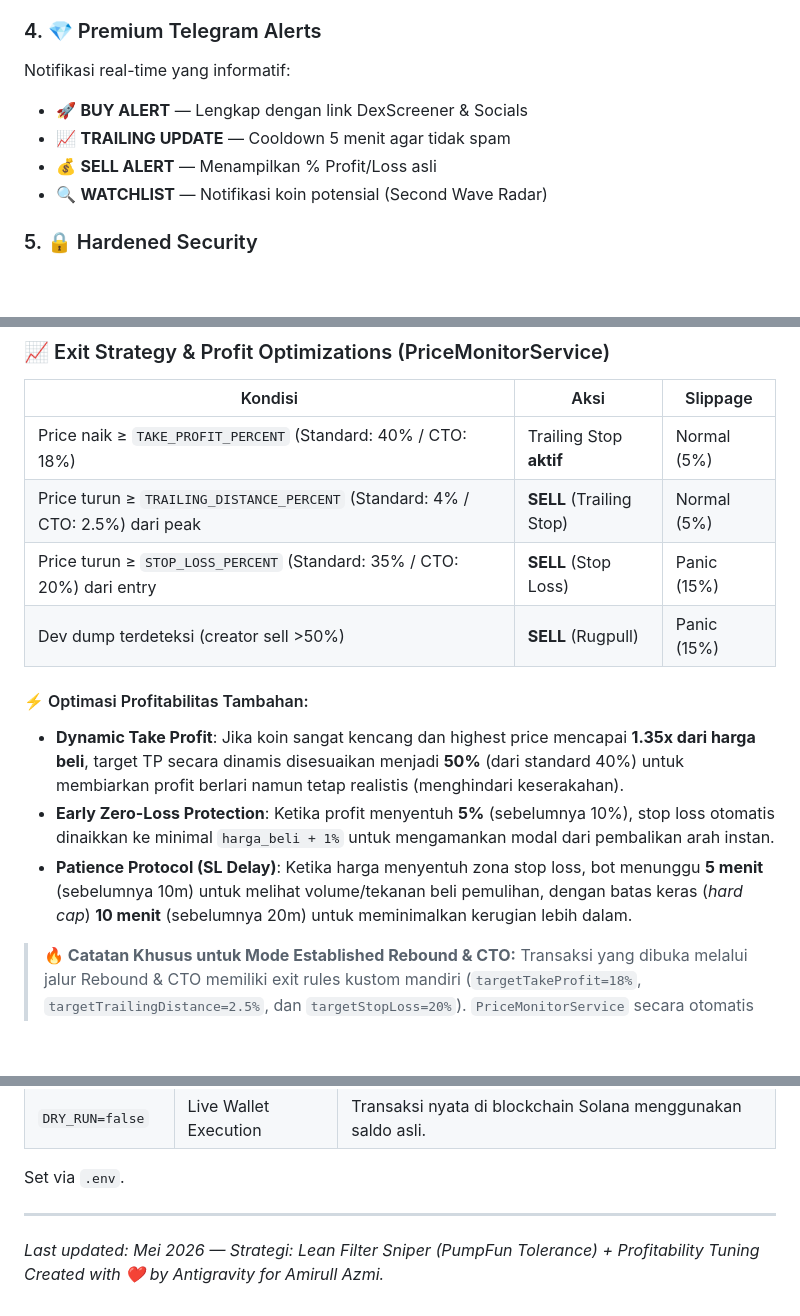
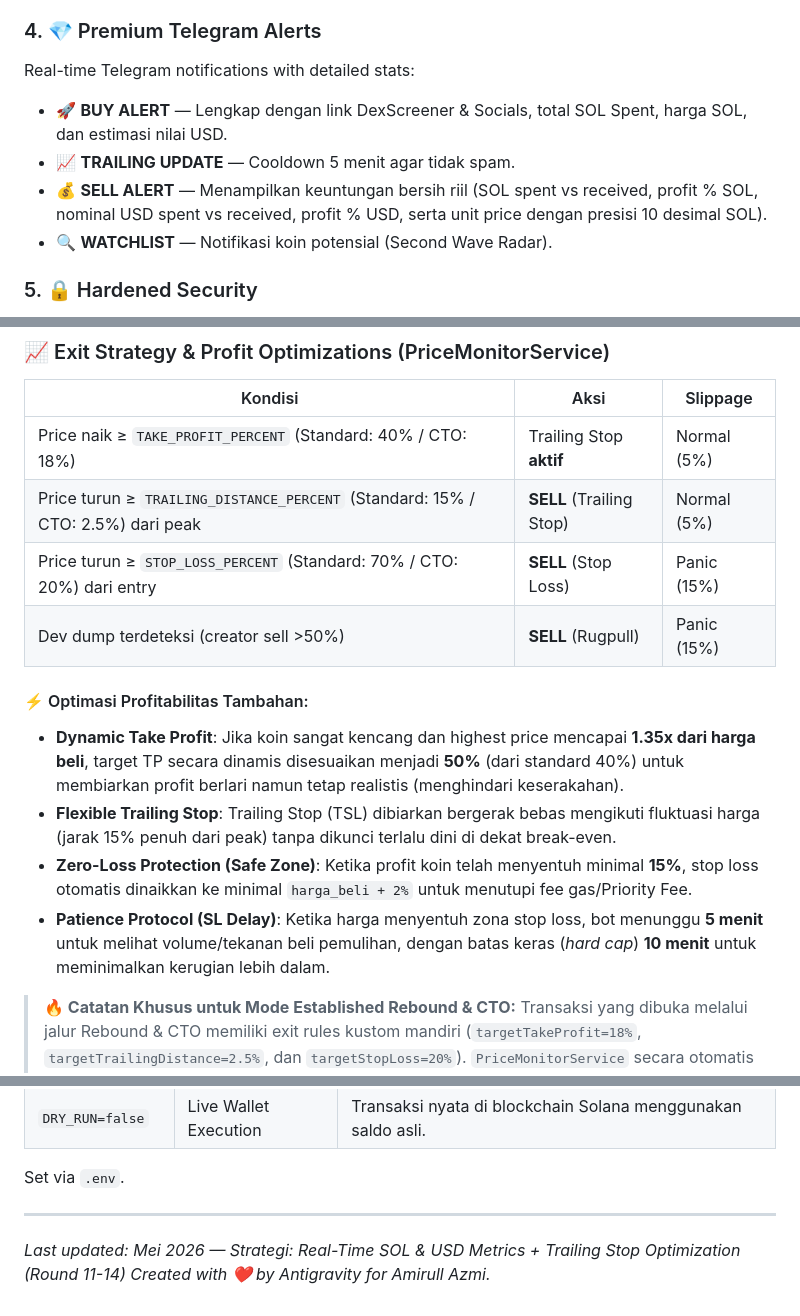
Before and after one commit to amirullazmi0/solana-automation, a Markdown page: README.md, 3 parts joined by grey strips. Rendered like a GitHub page; blank space fills up the shorter version.

Commit message:
docs(readme): update features and strategy details for rounds 11-14

```diff
--- a/README.md
+++ b/README.md
@@ -24,11 +24,11 @@ Bot memahami mekanisme PumpFun:
 - **Safety RPC** — 3x retry dengan backoff jika RPC error (bukan langsung reject)
 
 ### 4. 💎 Premium Telegram Alerts
-Notifikasi real-time yang informatif:
-- 🚀 **BUY ALERT** — Lengkap dengan link DexScreener & Socials
-- 📈 **TRAILING UPDATE** — Cooldown 5 menit agar tidak spam
-- 💰 **SELL ALERT** — Menampilkan % Profit/Loss asli
-- 🔍 **WATCHLIST** — Notifikasi koin potensial (Second Wave Radar)
+Real-time Telegram notifications with detailed stats:
+- 🚀 **BUY ALERT** — Lengkap dengan link DexScreener & Socials, total SOL Spent, harga SOL, dan estimasi nilai USD.
+- 📈 **TRAILING UPDATE** — Cooldown 5 menit agar tidak spam.
+- 💰 **SELL ALERT** — Menampilkan keuntungan bersih riil (SOL spent vs received, profit % SOL, nominal USD spent vs received, profit % USD, serta unit price dengan presisi 10 desimal SOL).
+- 🔍 **WATCHLIST** — Notifikasi koin potensial (Second Wave Radar).
 
 ### 5. 🔒 Hardened Security
 - **DNS Hardening** — Fallback DoH (DNS over HTTPS) via Cloudflare & Google
@@ -294,14 +294,15 @@ PriceMonitorService mulai tracking:
 | Kondisi | Aksi | Slippage |
 |---------|------|----------|
 | Price naik ≥ `TAKE_PROFIT_PERCENT` (Standard: 40% / CTO: 18%) | Trailing Stop **aktif** | Normal (5%) |
-| Price turun ≥ `TRAILING_DISTANCE_PERCENT` (Standard: 4% / CTO: 2.5%) dari peak | **SELL** (Trailing Stop) | Normal (5%) |
-| Price turun ≥ `STOP_LOSS_PERCENT` (Standard: 35% / CTO: 20%) dari entry | **SELL** (Stop Loss) | Panic (15%) |
+| Price turun ≥ `TRAILING_DISTANCE_PERCENT` (Standard: 15% / CTO: 2.5%) dari peak | **SELL** (Trailing Stop) | Normal (5%) |
+| Price turun ≥ `STOP_LOSS_PERCENT` (Standard: 70% / CTO: 20%) dari entry | **SELL** (Stop Loss) | Panic (15%) |
 | Dev dump terdeteksi (creator sell >50%) | **SELL** (Rugpull) | Panic (15%) |
 
 #### ⚡ Optimasi Profitabilitas Tambahan:
 - **Dynamic Take Profit**: Jika koin sangat kencang dan highest price mencapai **1.35x dari harga beli**, target TP secara dinamis disesuaikan menjadi **50%** (dari standard 40%) untuk membiarkan profit berlari namun tetap realistis (menghindari keserakahan).
-- **Early Zero-Loss Protection**: Ketika profit menyentuh **5%** (sebelumnya 10%), stop loss otomatis dinaikkan ke minimal `harga_beli + 1%` untuk mengamankan modal dari pembalikan arah instan.
-- **Patience Protocol (SL Delay)**: Ketika harga menyentuh zona stop loss, bot menunggu **5 menit** (sebelumnya 10m) untuk melihat volume/tekanan beli pemulihan, dengan batas keras (*hard cap*) **10 menit** (sebelumnya 20m) untuk meminimalkan kerugian lebih dalam.
+- **Flexible Trailing Stop**: Trailing Stop (TSL) dibiarkan bergerak bebas mengikuti fluktuasi harga (jarak 15% penuh dari peak) tanpa dikunci terlalu dini di dekat break-even.
+- **Zero-Loss Protection (Safe Zone)**: Ketika profit koin telah menyentuh minimal **15%**, stop loss otomatis dinaikkan ke minimal `harga_beli + 2%` untuk menutupi fee gas/Priority Fee.
+- **Patience Protocol (SL Delay)**: Ketika harga menyentuh zona stop loss, bot menunggu **5 menit** untuk melihat volume/tekanan beli pemulihan, dengan batas keras (*hard cap*) **10 menit** untuk meminimalkan kerugian lebih dalam.
 
 > **🔥 Catatan Khusus untuk Mode Established Rebound & CTO:**
 > Transaksi yang dibuka melalui jalur Rebound & CTO memiliki exit rules kustom mandiri (`targetTakeProfit=18%`, `targetTrailingDistance=2.5%`, dan `targetStopLoss=20%`). `PriceMonitorService` secara otomatis menggunakan nilai kustom ini tanpa dipengaruhi konfigurasi standar bot.
@@ -352,5 +353,5 @@ Set via `.env`.
 
 ---
 
-*Last updated: Mei 2026 — Strategi: Lean Filter Sniper (PumpFun Tolerance) + Profitability Tuning*
+*Last updated: Mei 2026 — Strategi: Real-Time SOL & USD Metrics + Trailing Stop Optimization (Round 11-14)*
 *Created with ❤️ by Antigravity for Amirull Azmi.*
```
